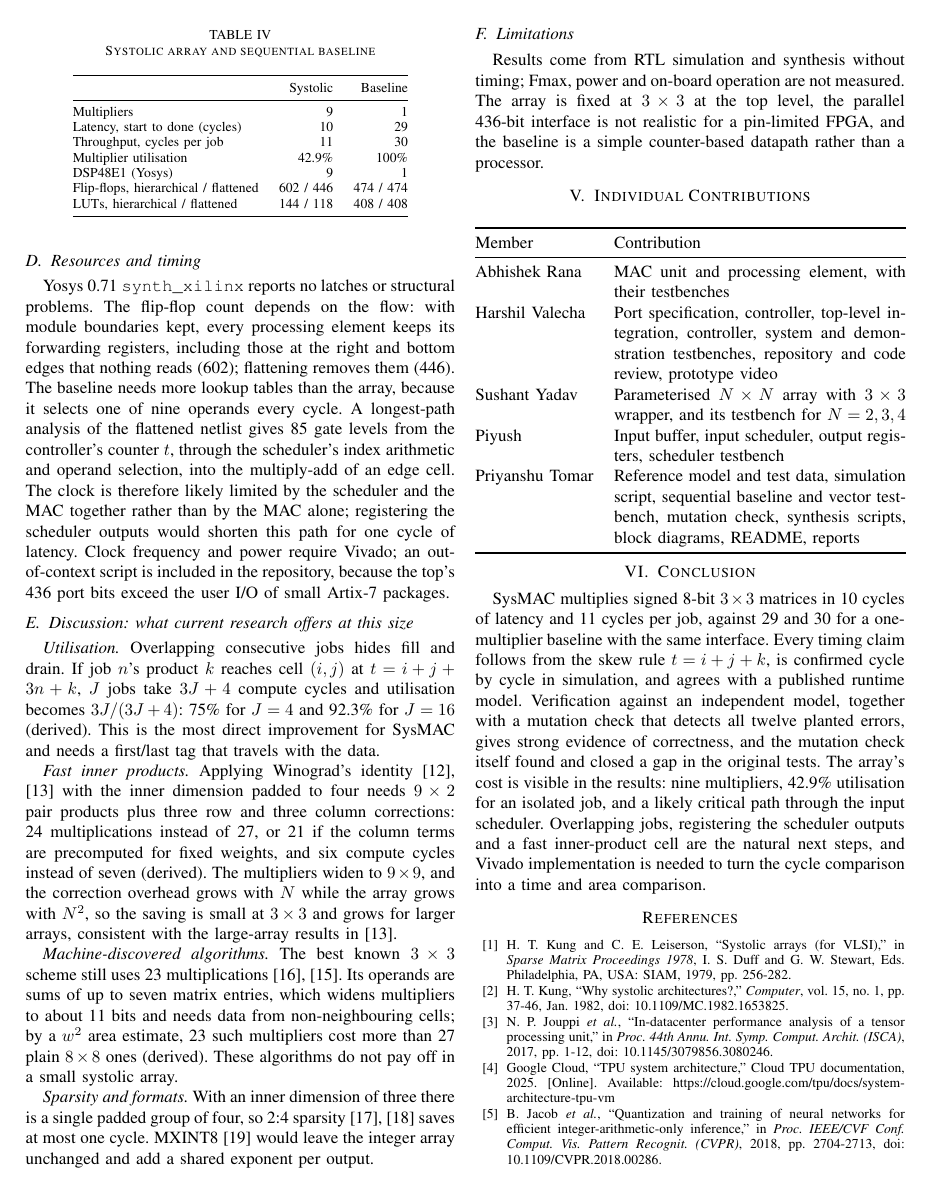
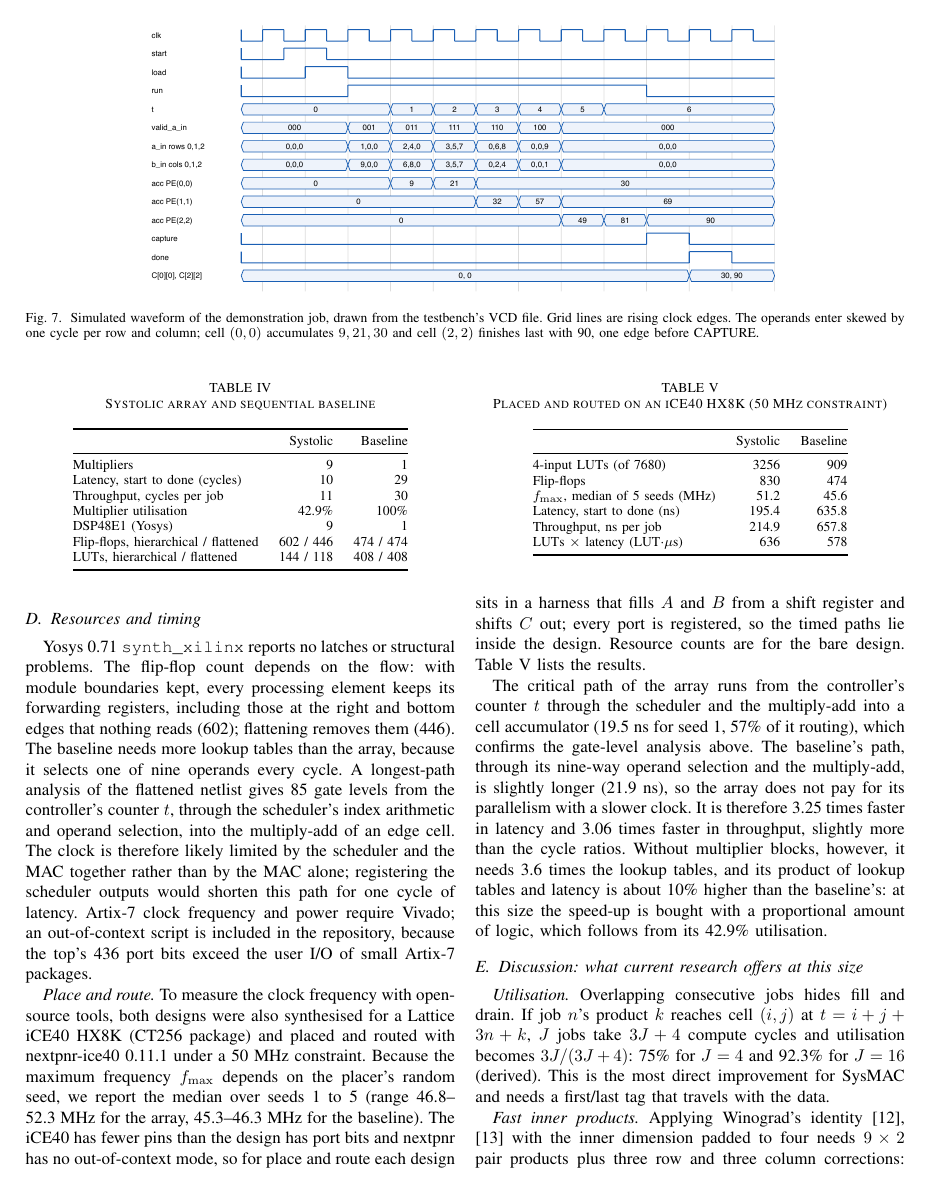
Before and after one commit to harshilv17/SysMAC, a LaTeX paper (report/sysmac_final.tex): page 5 of 6. Compiled offline with pdfLaTeX.

Commit message:
final report: iCE40 place-and-route timing and waveform figure
Adds Table V (iCE40 HX8K: LUTs, Fmax, latency and throughput in ns,
area x time), the simulated waveform of the demo job, and updates the
abstract, limitations, conclusion and Harshil's contribution row. The
PDF is built with the FSM figure from #14, as before.

```diff
--- a/report/sysmac_final.tex
+++ b/report/sysmac_final.tex
@@ -2,6 +2,7 @@
 \usepackage[T1]{fontenc}
 \usepackage{amsmath,amssymb}
 \usepackage{booktabs}
+\usepackage{graphicx}
 \usepackage{tikz}
 \usetikzlibrary{arrows.meta,calc,positioning}
 \usepackage[hidelinks]{hyperref}
@@ -201,7 +202,14 @@ The baseline evaluates \eqref{eq:matmul} with one MAC unit and three counters, o
 \label{sec:results}
 
 \subsection{Functional correctness}
-All nine testbench runs pass. The demonstration case $A = [[1,2,3],[4,5,6],[7,8,9]]$, $B = [[9,8,7],[6,5,4],[3,2,1]]$ gives $C = [[30,24,18],[84,69,54],[138,114,90]]$. Table~\ref{tab:trace} shows the accumulators of this job after each clock edge, taken from simulation: $c_{00}$ is complete after edge 5 ($t = 2$), while $c_{22}$ completes only on edge 9, which confirms \eqref{eq:when} and the need for the CAPTURE cycle.
+All nine testbench runs pass. The demonstration case $A = [[1,2,3],[4,5,6],[7,8,9]]$, $B = [[9,8,7],[6,5,4],[3,2,1]]$ gives $C = [[30,24,18],[84,69,54],[138,114,90]]$. Table~\ref{tab:trace} shows the accumulators of this job after each clock edge, taken from simulation: $c_{00}$ is complete after edge 5 ($t = 2$), while $c_{22}$ completes only on edge 9, which confirms \eqref{eq:when} and the need for the CAPTURE cycle. Fig.~\ref{fig:wave-sim} shows the same job as recorded by the simulator.
+
+\begin{figure*}[t]
+\centering
+\includegraphics[width=0.72\textwidth]{../docs/figures/waveform.pdf}
+\caption{Simulated waveform of the demonstration job, drawn from the testbench's VCD file. Grid lines are rising clock edges. The operands enter skewed by one cycle per row and column; cell $(0,0)$ accumulates $9, 21, 30$ and cell $(2,2)$ finishes last with 90, one edge before CAPTURE.}
+\label{fig:wave-sim}
+\end{figure*}
 
 \begin{table}[t]
 \caption{Accumulators after each clock edge, demonstration job (simulation)}
@@ -276,7 +284,29 @@ LUTs, hierarchical / flattened & 144 / 118 & 408 / 408 \\
 \end{table}
 
 \subsection{Resources and timing}
-Yosys 0.71 \code{synth\_xilinx} reports no latches or structural problems. The flip-flop count depends on the flow: with module boundaries kept, every processing element keeps its forwarding registers, including those at the right and bottom edges that nothing reads (602); flattening removes them (446). The baseline needs more lookup tables than the array, because it selects one of nine operands every cycle. A longest-path analysis of the flattened netlist gives 85 gate levels from the controller's counter $t$, through the scheduler's index arithmetic and operand selection, into the multiply-add of an edge cell. The clock is therefore likely limited by the scheduler and the MAC together rather than by the MAC alone; registering the scheduler outputs would shorten this path for one cycle of latency. Clock frequency and power require Vivado; an out-of-context script is included in the repository, because the top's 436 port bits exceed the user I/O of small Artix-7 packages.
+Yosys 0.71 \code{synth\_xilinx} reports no latches or structural problems. The flip-flop count depends on the flow: with module boundaries kept, every processing element keeps its forwarding registers, including those at the right and bottom edges that nothing reads (602); flattening removes them (446). The baseline needs more lookup tables than the array, because it selects one of nine operands every cycle. A longest-path analysis of the flattened netlist gives 85 gate levels from the controller's counter $t$, through the scheduler's index arithmetic and operand selection, into the multiply-add of an edge cell. The clock is therefore likely limited by the scheduler and the MAC together rather than by the MAC alone; registering the scheduler outputs would shorten this path for one cycle of latency. Artix-7 clock frequency and power require Vivado; an out-of-context script is included in the repository, because the top's 436 port bits exceed the user I/O of small Artix-7 packages.
+
+\emph{Place and route.} To measure the clock frequency with open-source tools, both designs were also synthesised for a Lattice iCE40 HX8K (CT256 package) and placed and routed with nextpnr-ice40 0.11.1 under a 50~MHz constraint. Because the maximum frequency $f_{\max}$ depends on the placer's random seed, we report the median over seeds 1 to 5 (range 46.8--52.3~MHz for the array, 45.3--46.3~MHz for the baseline). The iCE40 has fewer pins than the design has port bits and nextpnr has no out-of-context mode, so for place and route each design sits in a harness that fills $A$ and $B$ from a shift register and shifts $C$ out; every port is registered, so the timed paths lie inside the design. Resource counts are for the bare design. Table~\ref{tab:ice40} lists the results.
+
+\begin{table}[t]
+\caption{Placed and routed on an iCE40 HX8K (50~MHz constraint)}
+\label{tab:ice40}
+\centering
+\begin{tabular}{@{}lrr@{}}
+\toprule
+ & Systolic & Baseline \\
+\midrule
+4-input LUTs (of 7680) & 3256 & 909 \\
+Flip-flops & 830 & 474 \\
+$f_{\max}$, median of 5 seeds (MHz) & 51.2 & 45.6 \\
+Latency, start to done (ns) & 195.4 & 635.8 \\
+Throughput, ns per job & 214.9 & 657.8 \\
+LUTs $\times$ latency (LUT$\cdot\mu$s) & 636 & 578 \\
+\bottomrule
+\end{tabular}
+\end{table}
+
+The critical path of the array runs from the controller's counter $t$ through the scheduler and the multiply-add into a cell accumulator (19.5~ns for seed~1, 57\% of it routing), which confirms the gate-level analysis above. The baseline's path, through its nine-way operand selection and the multiply-add, is slightly longer (21.9~ns), so the array does not pay for its parallelism with a slower clock. It is therefore 3.25 times faster in latency and 3.06 times faster in throughput, slightly more than the cycle ratios. Without multiplier blocks, however, it needs 3.6 times the lookup tables, and its product of lookup tables and latency is about 10\% higher than the baseline's: at this size the speed-up is bought with a proportional amount of logic, which follows from its 42.9\% utilisation.
 
 \subsection{Discussion: what current research offers at this size}
 \label{sec:discussion}
@@ -289,7 +319,7 @@ Yosys 0.71 \code{synth\_xilinx} reports no latches or structural problems. The f
 \emph{Sparsity and formats.} With an inner dimension of three there is a single padded group of four, so 2:4 sparsity~\cite{mishra2021, s2ta} saves at most one cycle. MXINT8~\cite{ocpmx} would leave the integer array unchanged and add a shared exponent per output.
 
 \subsection{Limitations}
-Results come from RTL simulation and synthesis without timing; Fmax, power and on-board operation are not measured. The array is fixed at $3 \times 3$ at the top level, the parallel 436-bit interface is not realistic for a pin-limited FPGA, and the baseline is a simple counter-based datapath rather than a processor.
+Clock frequency is measured only on the iCE40, a slow device without multiplier blocks, and inside a harness; Artix-7 timing, power and on-board operation are not measured. The array is fixed at $3 \times 3$ at the top level, the parallel 436-bit interface is not realistic for a pin-limited FPGA, and the baseline is a simple counter-based datapath rather than a processor.
 
 % ======================================================================
 \section{Individual Contributions}
@@ -300,7 +330,7 @@ Results come from RTL simulation and synthesis without timing; Fmax, power and o
 Member & Contribution \\
 \midrule
 Abhishek Rana & MAC unit and processing element, with their testbenches \\
-Harshil Valecha & Port specification, controller, top-level integration, controller, system and demonstration testbenches, repository and code review, prototype video \\
+Harshil Valecha & Port specification, controller, top-level integration, controller, system and demonstration testbenches, repository and code review, prototype video, iCE40 place and route and timing analysis, waveform figure, demonstration script \\
 Sushant Yadav & Parameterised $N \times N$ array with $3 \times 3$ wrapper, and its testbench for $N = 2, 3, 4$ \\
 Piyush & Input buffer, input scheduler, output registers, scheduler testbench \\
 Priyanshu Tomar & Reference model and test data, simulation script, sequential baseline and vector testbench, mutation check, synthesis scripts, block diagrams, README, reports \\
@@ -311,7 +341,7 @@ Priyanshu Tomar & Reference model and test data, simulation script, sequential b
 % ======================================================================
 \section{Conclusion}
 \label{sec:conc}
-SysMAC multiplies signed 8-bit $3 \times 3$ matrices in 10 cycles of latency and 11 cycles per job, against 29 and 30 for a one-multiplier baseline with the same interface. Every timing claim follows from the skew rule $t = i + j + k$, is confirmed cycle by cycle in simulation, and agrees with a published runtime model. Verification against an independent model, together with a mutation check that detects all twelve planted errors, gives strong evidence of correctness, and the mutation check itself found and closed a gap in the original tests. The array's cost is visible in the results: nine multipliers, 42.9\% utilisation for an isolated job, and a likely critical path through the input scheduler. Overlapping jobs, registering the scheduler outputs and a fast inner-product cell are the natural next steps, and Vivado implementation is needed to turn the cycle comparison into a time and area comparison.
+SysMAC multiplies signed 8-bit $3 \times 3$ matrices in 10 cycles of latency and 11 cycles per job, against 29 and 30 for a one-multiplier baseline with the same interface. Every timing claim follows from the skew rule $t = i + j + k$, is confirmed cycle by cycle in simulation, and agrees with a published runtime model. Verification against an independent model, together with a mutation check that detects all twelve planted errors, gives strong evidence of correctness, and the mutation check itself found and closed a gap in the original tests. The array's cost is visible in the results: nine multipliers, 42.9\% utilisation for an isolated job, and a likely critical path through the input scheduler. Placed and routed on an iCE40, the array also runs at a slightly higher clock than the baseline and is 3.25 times faster in time, at 3.6 times the logic. Overlapping jobs, registering the scheduler outputs and a fast inner-product cell are the natural next steps, and Vivado implementation on the Artix-7, where the multipliers map to DSP blocks, would complete the time and area comparison.
 
 \begin{thebibliography}{00}
 \bibitem{kung1978} H. T. Kung and C. E. Leiserson, ``Systolic arrays (for VLSI),'' in \emph{Sparse Matrix Proceedings 1978}, I. S. Duff and G. W. Stewart, Eds. Philadelphia, PA, USA: SIAM, 1979, pp. 256-282.
```
Also changed, not shown: docs/figures/waveform.pdf (added), report/sysmac_final.pdf, report/sysmac_final.tex (2 more changed lines).
